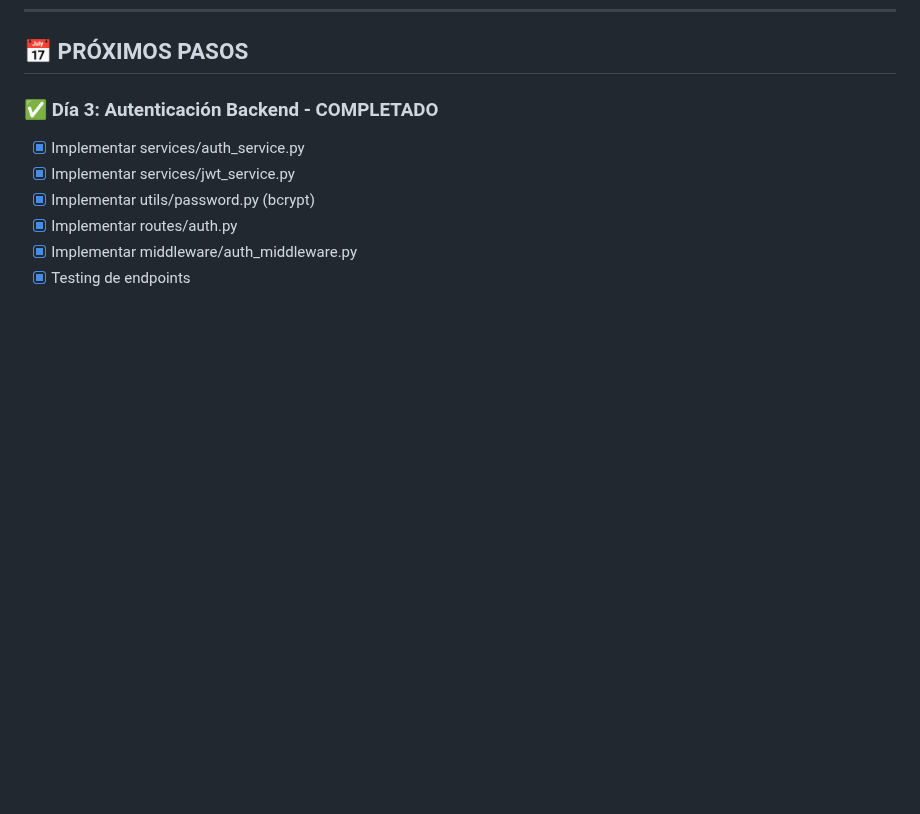
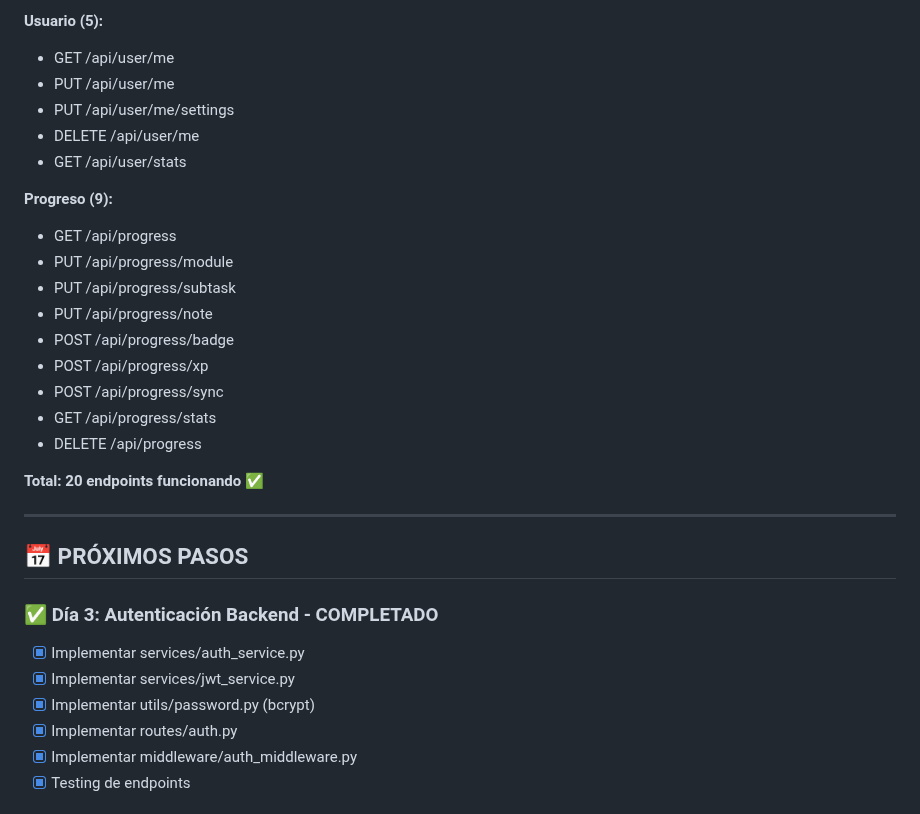
Before and after one commit to FARLEY-PIEDRAHITA-OROZCO/master-path, a Markdown page: PROGRESO_MIGRACION.md, the part around one of its changes. Rendered like a GitHub page; blank space fills up the shorter version.

```diff
--- a/PROGRESO_MIGRACION.md
+++ b/PROGRESO_MIGRACION.md
@@ -159,3 +286,25 @@
+**Usuario (5):**
+- GET /api/user/me
+- PUT /api/user/me
+- PUT /api/user/me/settings
+- DELETE /api/user/me
+- GET /api/user/stats
+
+**Progreso (9):**
+- GET /api/progress
+- PUT /api/progress/module
+- PUT /api/progress/subtask
+- PUT /api/progress/note
+- POST /api/progress/badge
+- POST /api/progress/xp
+- POST /api/progress/sync
+- GET /api/progress/stats
+- DELETE /api/progress
+
+**Total: 20 endpoints funcionando** ✅
+
+---
+
 ## 📅 PRÓXIMOS PASOS
 
 ### ✅ Día 3: Autenticación Backend - COMPLETADO
```
Also changed, not shown: other parts of PROGRESO_MIGRACION.md (+127 -0 lines).
